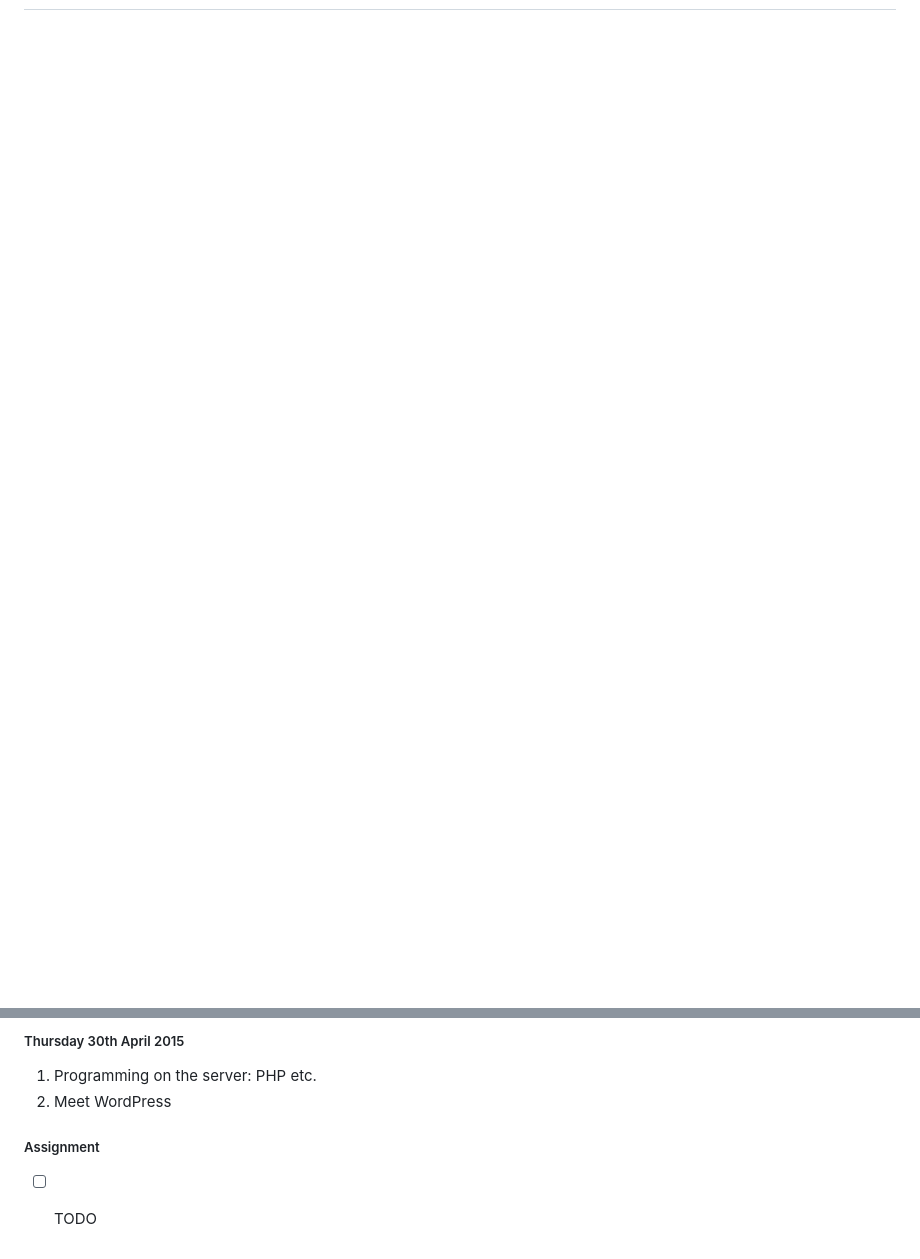
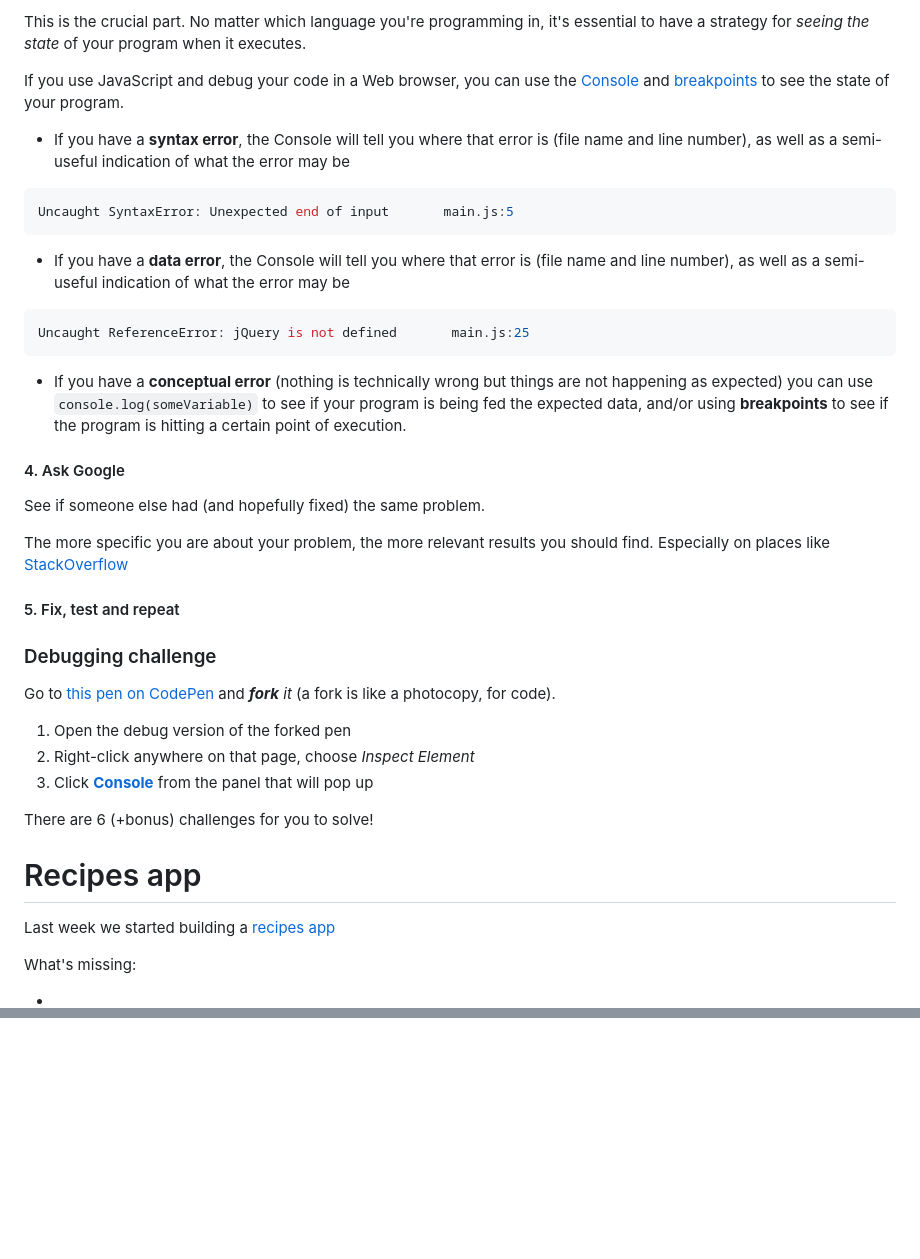
Before and after one commit to RavensbourneWebMedia/Web-development-workshop, a Markdown page: sessions/week-12.md, 2 parts joined by grey strips. GitHub-like rendering; blank space fills up the shorter version.

Commit message:
Debugging

````diff
--- a/sessions/week-12.md
+++ b/sessions/week-12.md
@@ -1,0 +60,44 @@
+This is the crucial part. No matter which language you're programming in, it's essential to have a strategy for *seeing the state* of your program when it executes.
+
+If you use JavaScript and debug your code in a Web browser, you can use the [Console](http://webmasters.stackexchange.com/a/77337) and [breakpoints](https://developer.chrome.com/devtools/docs/javascript-debugging) to see the state of your program.
+
+* If you have a **syntax error**, the Console will tell you where that error is (file name and line number), as well as a semi-useful indication of what the error may be
+```js
+Uncaught SyntaxError: Unexpected end of input       main.js:5
+```
+
+* If you have a **data error**, the Console will tell you where that error is (file name and line number), as well as a semi-useful indication of what the error may be
+```js
+Uncaught ReferenceError: jQuery is not defined       main.js:25
+```
+
+* If you have a **conceptual error** (nothing is technically wrong but things are not happening as expected) you can use `console.log(someVariable)` to see if your program is being fed the expected data, and/or using **breakpoints** to see if the program is hitting a certain point of execution.
+
+#### 4. Ask Google
+
+See if someone else had (and hopefully fixed) the same problem.
+
+The more specific you are about your problem, the more relevant results you should find. Especially on places like [StackOverflow](http://stackoverflow.com)
+
+#### 5. Fix, test and repeat
+
+
+### Debugging challenge
+
+Go to [this pen on CodePen](http://codepen.io/baddeo/pen/YXPpwV?editors=001) and ***fork** it* (a fork is like a photocopy, for code).
+
+1. Open the debug version of the forked pen
+2. Right-click anywhere on that page, choose *Inspect Element*
+3. Click [**Console**](http://webmasters.stackexchange.com/a/77337) from the panel that will pop up
+
+There are 6 (+bonus) challenges for you to solve!
+
+
+
+
+# Recipes app
+
+Last week we started building a [recipes app](resources/recipe-app)
+
+What's missing:
+
@@ -7,17 +119,3 @@ Programming  quiz
 https://www.khanacademy.org/computing/computer-programming/html-css-js/html-css-js-intro/e/quiz--javascript-recap
 
 -->
-
-##### Thursday 30th April 2015
-
-1. Programming on the server: PHP etc.
-2. Meet WordPress
-
-<!-- Managing online content with WordPress -->
-
-##### Assignment
-
-- [ ] TODO
-
-
-<!-- - [ ] Using [Codio WP starter pack?](https://codio.com/home/starter_packs/67c86f01-41bb-44d3-97be-6dedc40fc0bd) -->
````
Also changed, not shown: other parts of sessions/week-12.md (+69 -1 lines), sessions/assets/grace-moth.jpg (added).
